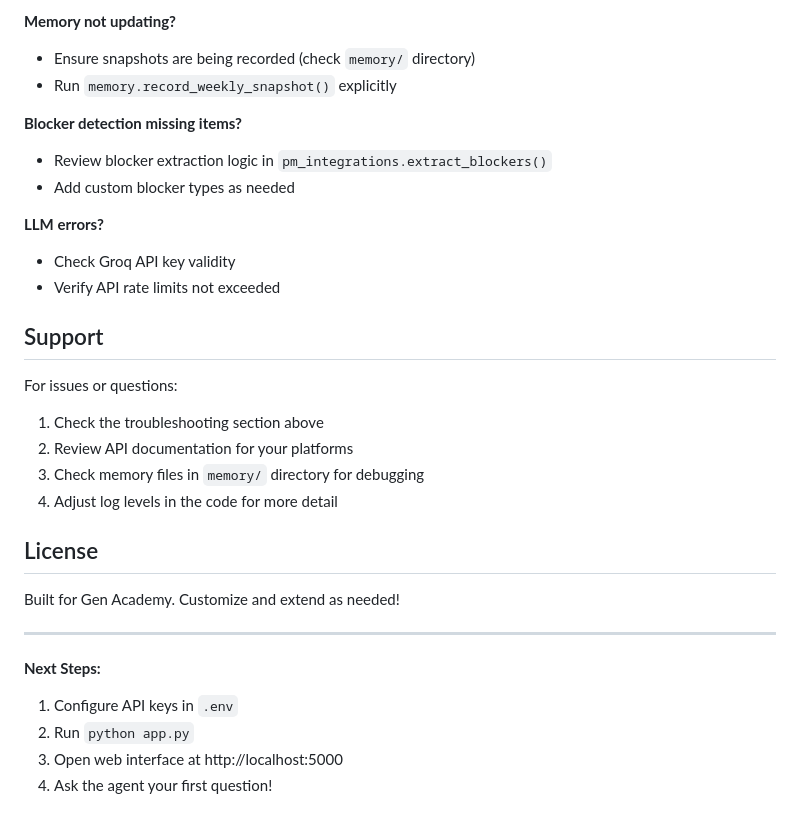
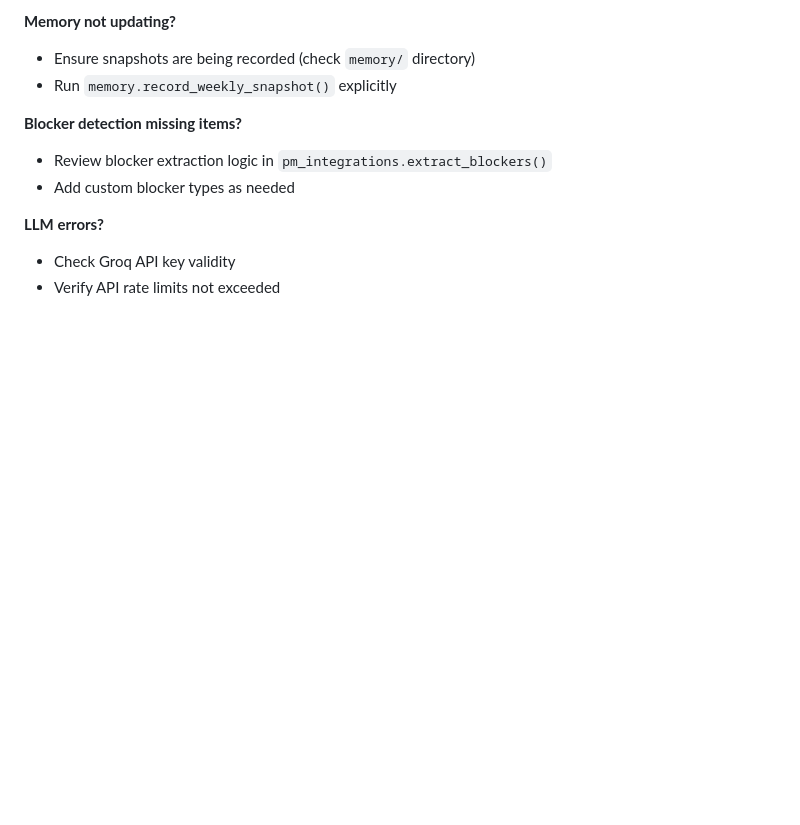
Before and after one commit to medha712/PM-Status-Agent, a Markdown page: README.md, the part around the change. Drawn GitHub-style; blank space fills up the shorter version.

```diff
--- a/README.md
+++ b/README.md
@@ -378,23 +378,3 @@ Use n8n, cron, or Cloud Scheduler:
 **LLM errors?**
 - Check Groq API key validity
 - Verify API rate limits not exceeded
-
-## Support
-
-For issues or questions:
-1. Check the troubleshooting section above
-2. Review API documentation for your platforms
-3. Check memory files in `memory/` directory for debugging
-4. Adjust log levels in the code for more detail
-
-## License
-
-Built for Gen Academy. Customize and extend as needed!
-
----
-
-**Next Steps:**
-1. Configure API keys in `.env`
-2. Run `python app.py`
-3. Open web interface at http://localhost:5000
-4. Ask the agent your first question!
```
